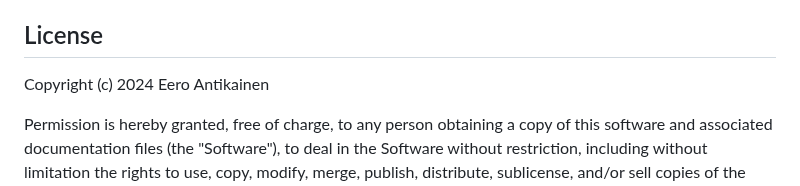
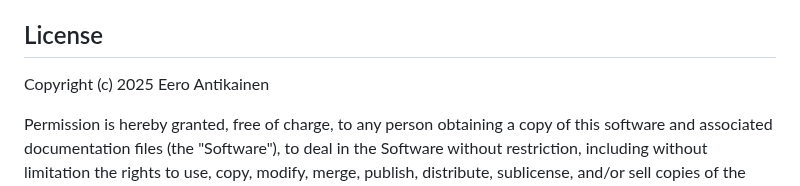
Before and after one commit to EeroAnt/CubeDraftSimulator, a Markdown page: README.md, the part around the change. Drawn GitHub-style.

Commit message:
update the year of the license

```diff
--- a/README.md
+++ b/README.md
@@ -96,7 +96,7 @@ Once I get this up and running, it won't be too difficult to open it for other C
 
 ## License
 
-Copyright (c) 2024 Eero Antikainen
+Copyright (c) 2025 Eero Antikainen
 
  Permission is hereby granted, free of charge, to any person obtaining
  a copy of this software and associated documentation files (the
```
